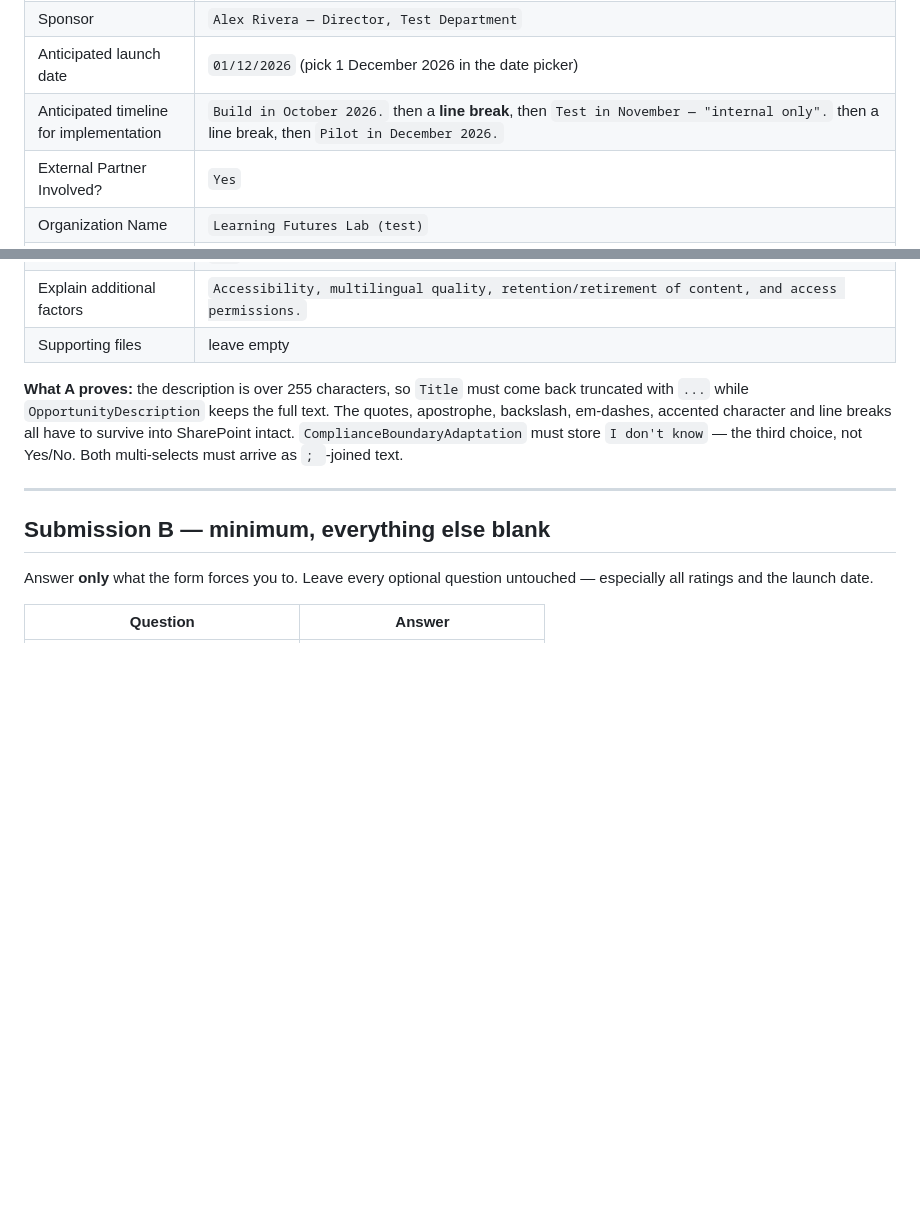
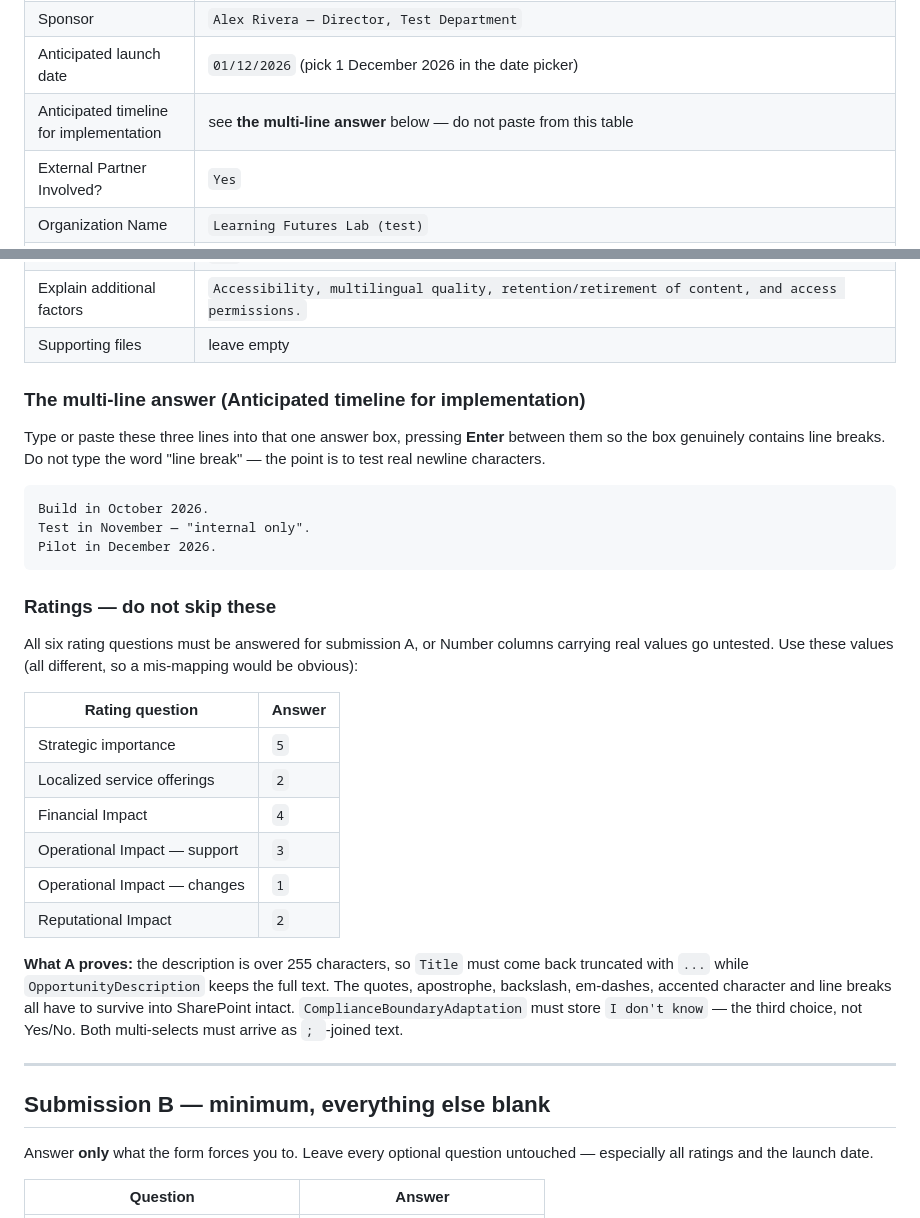
Before and after one commit to trgallagher-research/IB-Adhoc-Tasks, a Markdown page: collective-innovation-http-mapping/06-generated-output/test-submissions.md, 2 parts joined by grey strips. Rendered like a GitHub page; blank space fills up the shorter version.

Commit message:
Fix submission A instructions that mixed guidance into pasteable content
The timeline row told the tester to paste content interleaved with the
words 'then a line break', so the literal instruction text was submitted
and real newlines went untested. Moves it to a fenced block to type with
Enter keypresses, and adds an explicit ratings table — all six were left
blank on the first run, leaving Number columns with values unexercised.

Co-Authored-By: Claude Fable 5 <noreply@anthropic.com>
Claude-Session: https://claude.ai/code/session_01DKxamijCiKdAf5gW6srThy

````diff
--- a/collective-innovation-http-mapping/06-generated-output/test-submissions.md
+++ b/collective-innovation-http-mapping/06-generated-output/test-submissions.md
@@ -28,7 +28,7 @@ appear.
 | Opportunity Description | `Pilot a searchable "resource hub" for schools that consolidates guidance, professional learning materials, worked examples and implementation resources into one place, so that colleagues don't spend time hunting across separate platforms; the pilot would cover discovery, tagging, permissions, multilingual labels, feedback capture, usage analytics, content ownership, review cycles and a lightweight governance model for retiring outdated material.` |
 | Sponsor | `Alex Rivera — Director, Test Department` |
 | Anticipated launch date | `01/12/2026` (pick 1 December 2026 in the date picker) |
-| Anticipated timeline for implementation | `Build in October 2026.` then a **line break**, then `Test in November — "internal only".` then a line break, then `Pilot in December 2026.` |
+| Anticipated timeline for implementation | see **the multi-line answer** below — do not paste from this table |
 | External Partner Involved? | `Yes` |
 | Organization Name | `Learning Futures Lab (test)` |
 | Contact Person | `Jordan Bailey` |
@@ -65,6 +65,33 @@ appear.
 | Additional factors? | `Yes` |
 | Explain additional factors | `Accessibility, multilingual quality, retention/retirement of content, and access permissions.` |
 | Supporting files | leave empty |
+
+### The multi-line answer (Anticipated timeline for implementation)
+
+Type or paste these three lines into that one answer box, pressing **Enter**
+between them so the box genuinely contains line breaks. Do not type the word
+"line break" — the point is to test real newline characters.
+
+```
+Build in October 2026.
+Test in November — "internal only".
+Pilot in December 2026.
+```
+
+### Ratings — do not skip these
+
+All six rating questions must be answered for submission A, or Number columns
+carrying real values go untested. Use these values (all different, so a
+mis-mapping would be obvious):
+
+| Rating question | Answer |
+|---|---|
+| Strategic importance | `5` |
+| Localized service offerings | `2` |
+| Financial Impact | `4` |
+| Operational Impact — support | `3` |
+| Operational Impact — changes | `1` |
+| Reputational Impact | `2` |
 
 **What A proves:** the description is over 255 characters, so `Title` must come
 back truncated with `...` while `OpportunityDescription` keeps the full text.
````
